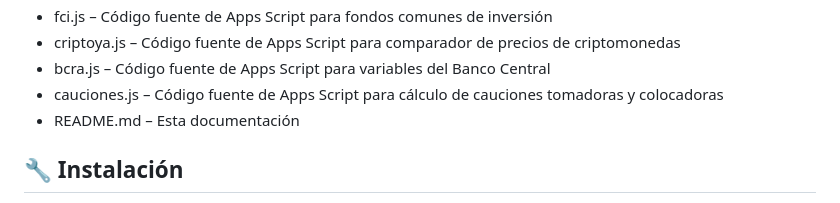
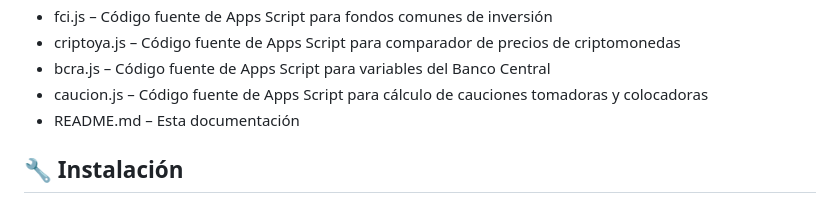
Before and after one commit to ferminrp/google-sheets-argento, a Markdown page: README.md, the part around the change. Drawn GitHub-style.

Commit message:
Fix bad merge

```diff
--- a/README.md
+++ b/README.md
@@ -143,7 +143,7 @@ Devuelve información sobre operaciones de caución (colocadora y tomadora) en e
 - fci.js – Código fuente de Apps Script para fondos comunes de inversión
 - criptoya.js – Código fuente de Apps Script para comparador de precios de criptomonedas
 - bcra.js – Código fuente de Apps Script para variables del Banco Central
-- cauciones.js – Código fuente de Apps Script para cálculo de cauciones tomadoras y colocadoras
+- caucion.js – Código fuente de Apps Script para cálculo de cauciones tomadoras y colocadoras
 - README.md – Esta documentación
 
 ## 🔧 Instalación
```
